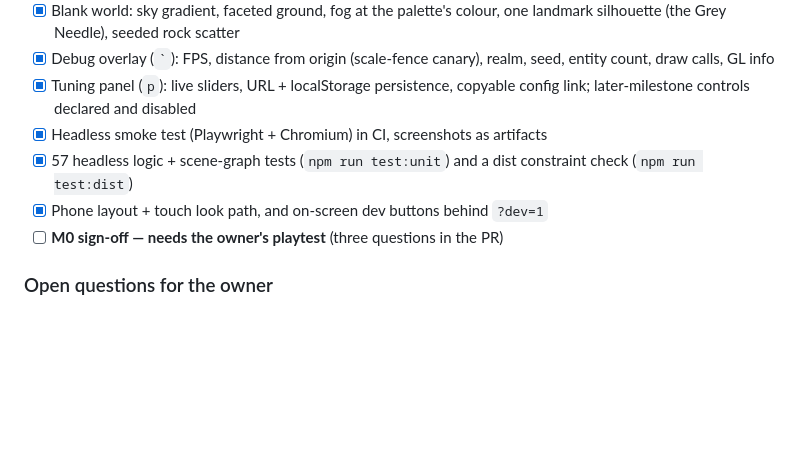
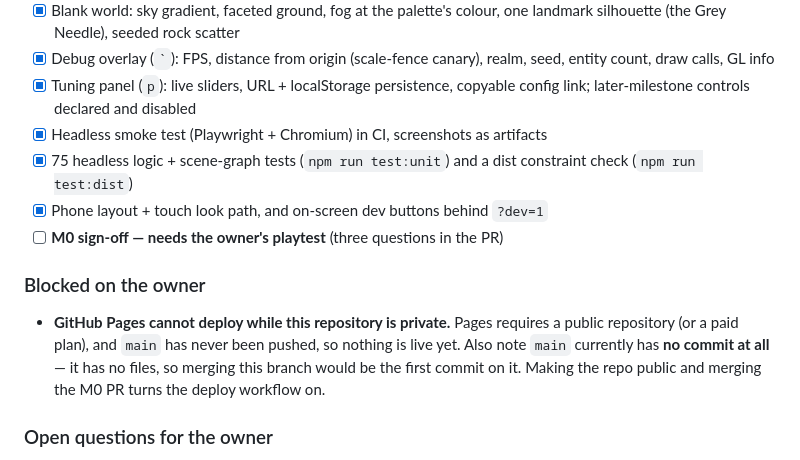
Before and after one commit to JaxonHyer/Worldhopper, a Markdown page: ROADMAP.md, the part around the change. GitHub-like rendering; blank space fills up the shorter version.

Commit message:
ROADMAP: record the Pages blocker (private repo) and refresh the test count
Co-authored-by: arena-agent <297053741+arena-agent@users.noreply.github.com>

```diff
--- a/ROADMAP.md
+++ b/ROADMAP.md
@@ -56,10 +56,18 @@ playtesting.)*
 - [x] Tuning panel (`p`): live sliders, URL + localStorage persistence, copyable
       config link; later-milestone controls declared and disabled
 - [x] Headless smoke test (Playwright + Chromium) in CI, screenshots as artifacts
-- [x] 57 headless logic + scene-graph tests (`npm run test:unit`) and a dist
+- [x] 75 headless logic + scene-graph tests (`npm run test:unit`) and a dist
       constraint check (`npm run test:dist`)
 - [x] Phone layout + touch look path, and on-screen dev buttons behind `?dev=1`
 - [ ] **M0 sign-off — needs the owner's playtest** (three questions in the PR)
+
+### Blocked on the owner
+
+- **GitHub Pages cannot deploy while this repository is private.** Pages requires
+  a public repository (or a paid plan), and `main` has never been pushed, so
+  nothing is live yet. Also note `main` currently has **no commit at all** — it
+  has no files, so merging this branch would be the first commit on it. Making
+  the repo public and merging the M0 PR turns the deploy workflow on.
 
 ### Open questions for the owner
 
```
